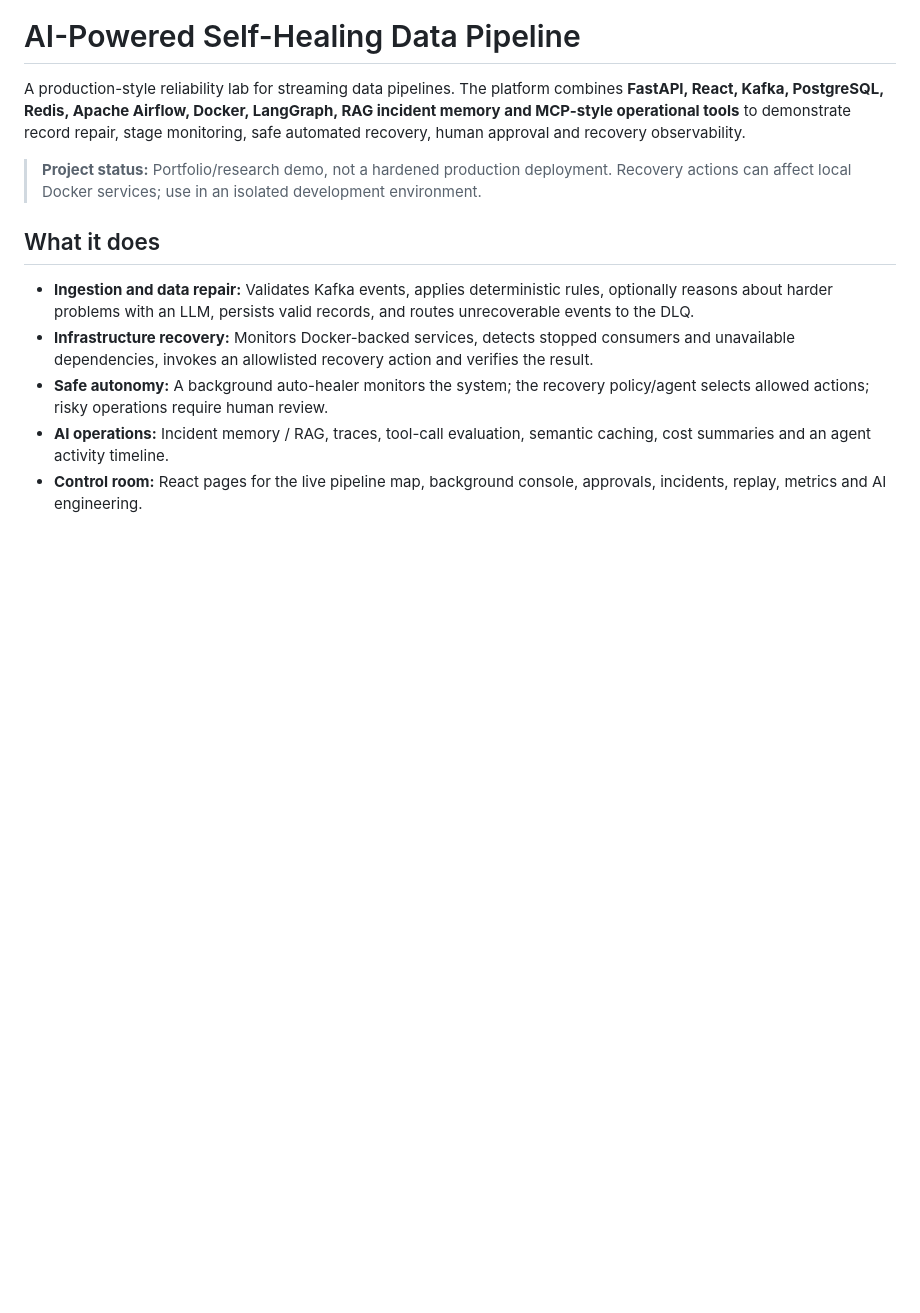
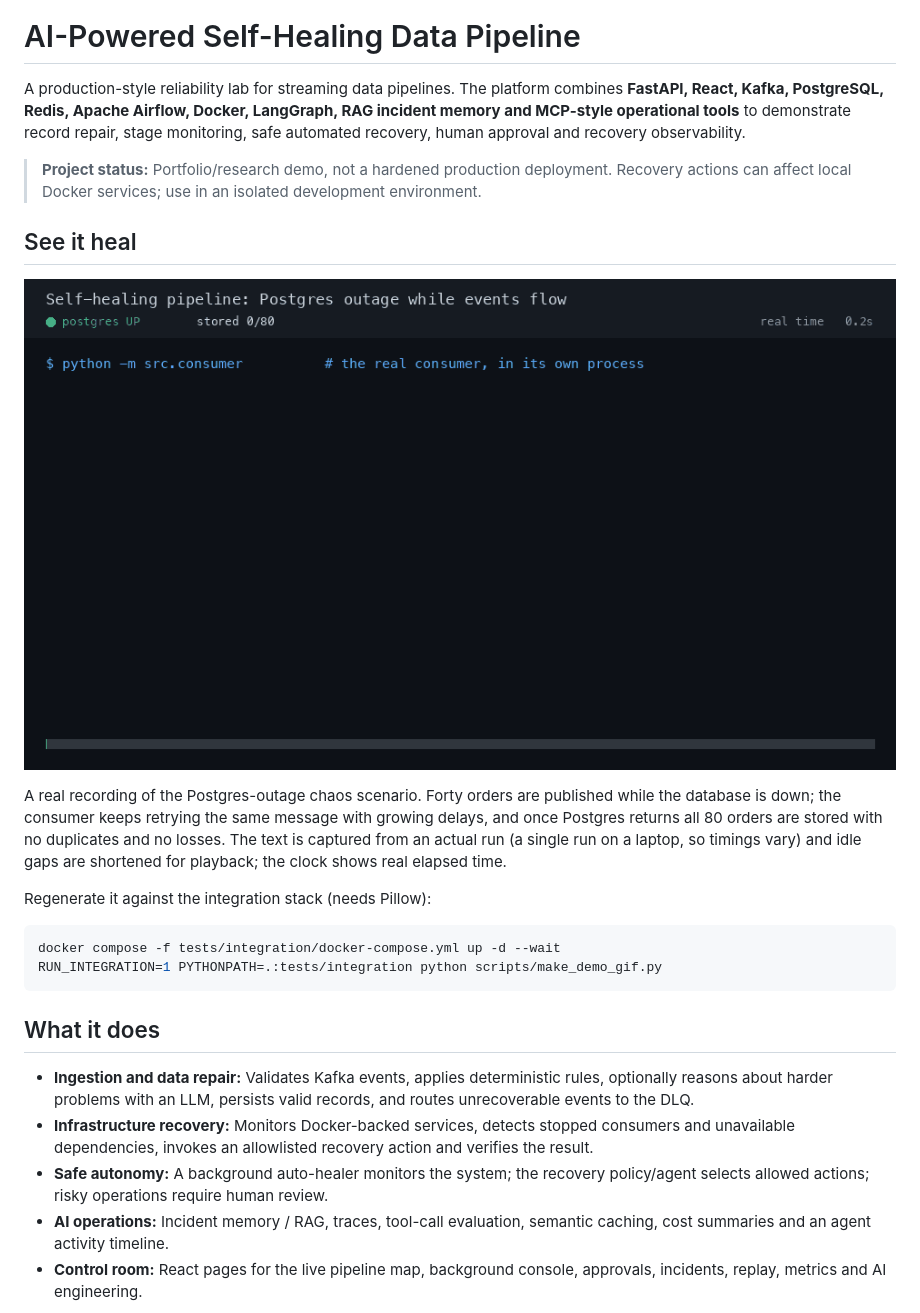
Before and after one commit to VaibhavBansal26/Self-Healing-Data-Pipeline, a Markdown page: README.md, the part around the change. GitHub-like rendering; pictures changed too: docs/assets/self-healing-demo.gif (added); blank space fills up the shorter version.

````diff
--- a/README.md
+++ b/README.md
@@ -3,6 +3,19 @@
 A production-style reliability lab for streaming data pipelines. The platform combines **FastAPI, React, Kafka, PostgreSQL, Redis, Apache Airflow, Docker, LangGraph, RAG incident memory and MCP-style operational tools** to demonstrate record repair, stage monitoring, safe automated recovery, human approval and recovery observability.
 
 > **Project status:** Portfolio/research demo, not a hardened production deployment. Recovery actions can affect local Docker services; use in an isolated development environment.
+
+## See it heal
+
+![Postgres outage while events flow: all 80 orders stored, 0 duplicates, 0 lost](docs/assets/self-healing-demo.gif)
+
+A real recording of the Postgres-outage chaos scenario. Forty orders are published while the database is down; the consumer keeps retrying the same message with growing delays, and once Postgres returns all 80 orders are stored with no duplicates and no losses. The text is captured from an actual run (a single run on a laptop, so timings vary) and idle gaps are shortened for playback; the clock shows real elapsed time.
+
+Regenerate it against the integration stack (needs Pillow):
+
+```bash
+docker compose -f tests/integration/docker-compose.yml up -d --wait
+RUN_INTEGRATION=1 PYTHONPATH=.:tests/integration python scripts/make_demo_gif.py
+```
 
 ## What it does
 
````
Also changed, not shown: 2 other files.
